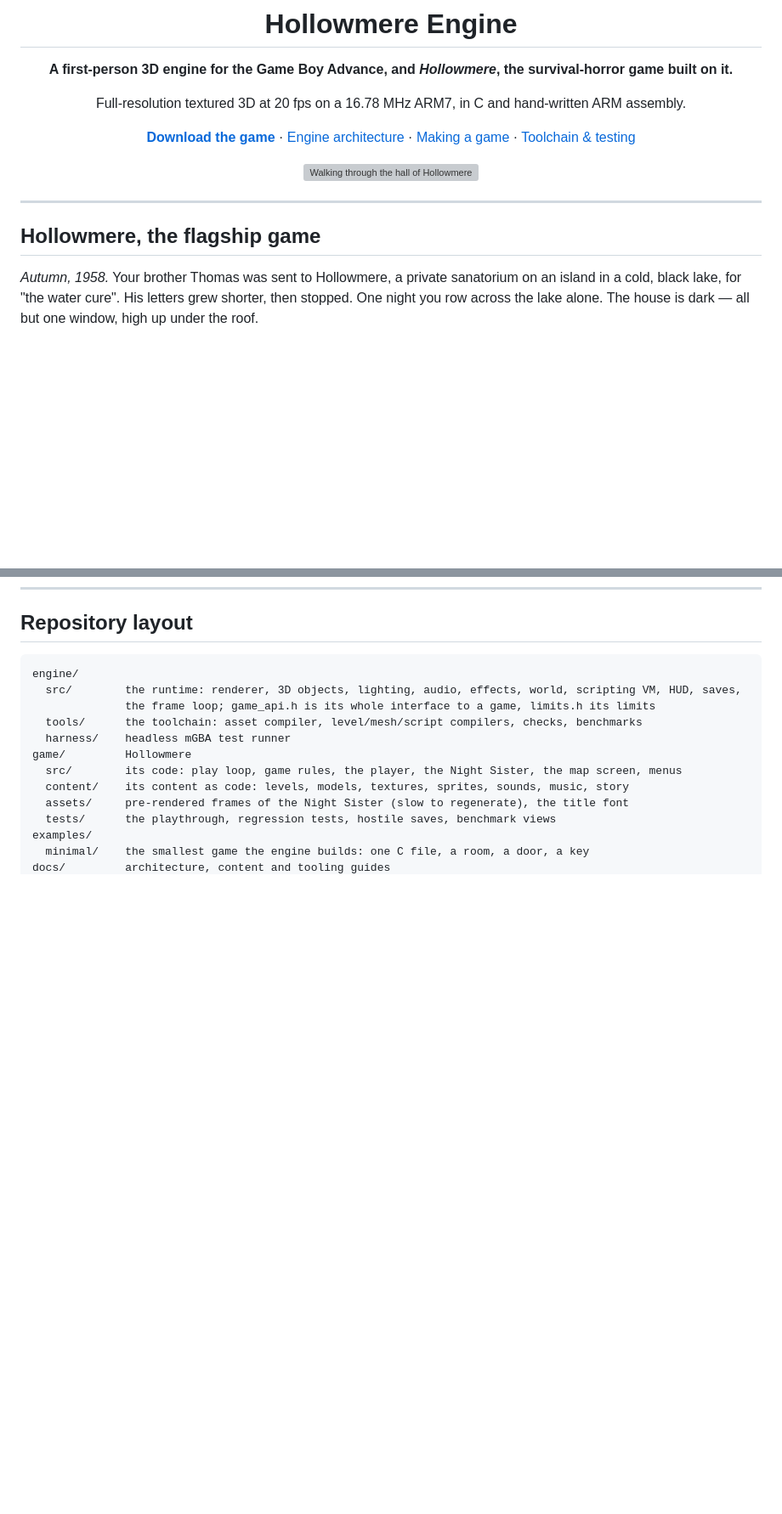
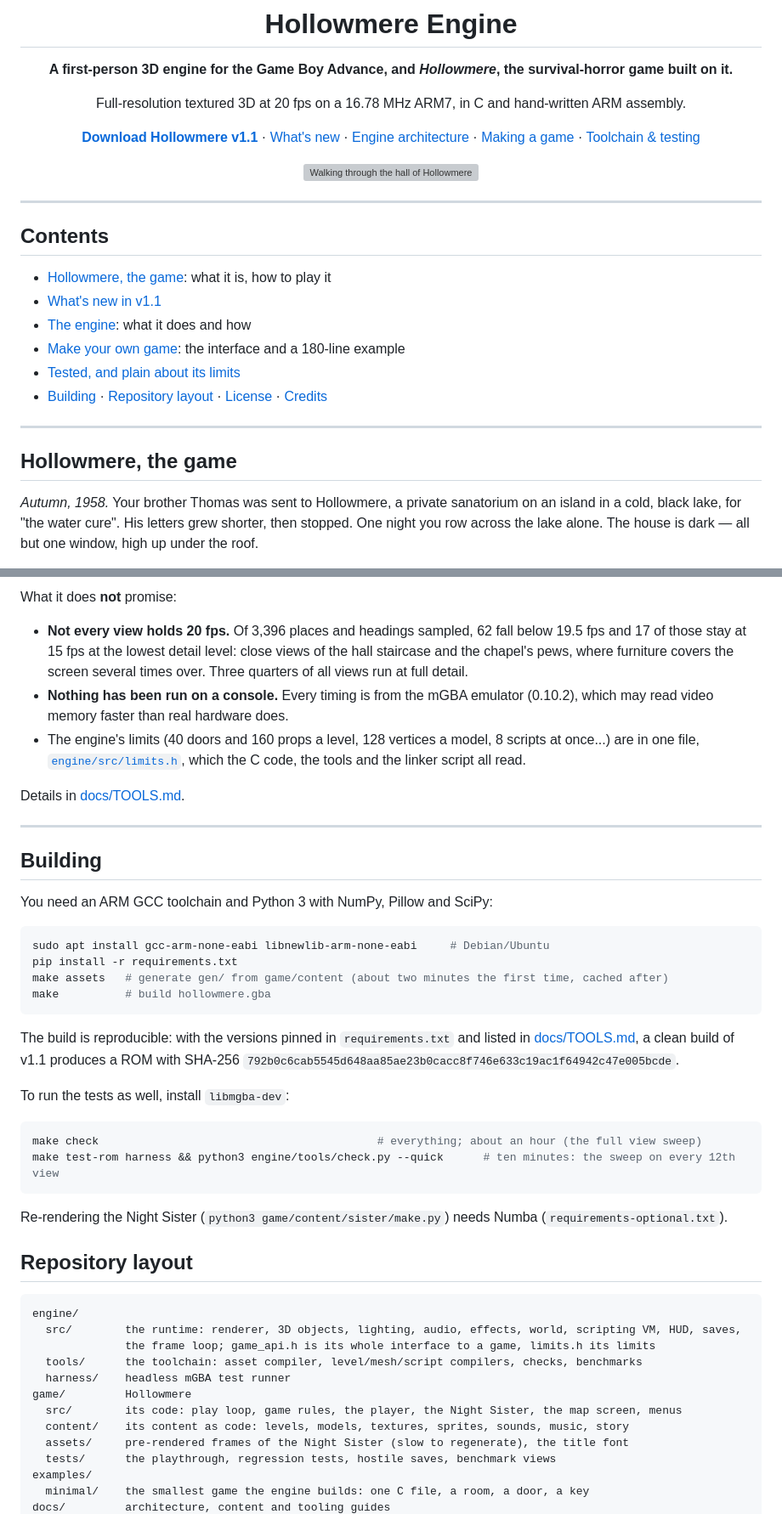
Before and after one commit to PowerBeef/hollowmere, a Markdown page: README.md, 2 parts joined by grey strips. Shown at 85% size. Drawn GitHub-style; blank space fills up the shorter version; grey boxes are pictures that could not be loaded.

````diff
--- a/README.md
+++ b/README.md
@@ -8,7 +8,7 @@
 
 Full-resolution textured 3D at 20 fps on a 16.78 MHz ARM7, in C and hand-written ARM assembly.
 
-[**Download the game**](https://github.com/PowerBeef/hollowmere/releases/latest) · [Engine architecture](docs/ENGINE.md) · [Making a game](docs/MAKING_A_GAME.md) · [Toolchain & testing](docs/TOOLS.md)
+[**Download Hollowmere v1.1**](https://github.com/PowerBeef/hollowmere/releases/latest) · [What's new](CHANGELOG.md) · [Engine architecture](docs/ENGINE.md) · [Making a game](docs/MAKING_A_GAME.md) · [Toolchain & testing](docs/TOOLS.md)
 
 <img src="docs/media/walk.gif" width="720" alt="Walking through the hall of Hollowmere">
 
@@ -16,7 +16,18 @@ Full-resolution textured 3D at 20 fps on a 16.78 MHz ARM7, in C and hand-written
 
 ---
 
-## Hollowmere, the flagship game
+## Contents
+
+- [Hollowmere, the game](#hollowmere-the-game): what it is, how to play it
+- [What's new in v1.1](#whats-new-in-v11)
+- [The engine](#the-engine): what it does and how
+- [Make your own game](#make-your-own-game): the interface and a 180-line example
+- [Tested, and plain about its limits](#tested-and-plain-about-its-limits)
+- [Building](#building) · [Repository layout](#repository-layout) · [License](#license) · [Credits](#credits)
+
+---
+
+## Hollowmere, the game
 
 *Autumn, 1958.* Your brother Thomas was sent to Hollowmere, a private sanatorium on an island in a cold, black lake, for "the water cure". His letters grew shorter, then stopped. One night you row across the lake alone. The house is dark — all but one window, high up under the roof.
 
@@ -112,3 +183,35 @@ The Hollowmere Engine renders a first-person 3D world into the GBA's 240×160 8-
+What it does **not** promise:
+
+- **Not every view holds 20 fps.** Of 3,396 places and headings sampled, 62 fall below 19.5 fps and 17 of those stay at 15 fps at the lowest detail level: close views of the hall staircase and the chapel's pews, where furniture covers the screen several times over. Three quarters of all views run at full detail.
+- **Nothing has been run on a console.** Every timing is from the mGBA emulator (0.10.2), which may read video memory faster than real hardware does.
+- The engine's limits (40 doors and 160 props a level, 128 vertices a model, 8 scripts at once...) are in one file, [`engine/src/limits.h`](engine/src/limits.h), which the C code, the tools and the linker script all read.
+
+Details in [docs/TOOLS.md](docs/TOOLS.md).
+
+---
+
+## Building
+
+You need an ARM GCC toolchain and Python 3 with NumPy, Pillow and SciPy:
+
+```sh
+sudo apt install gcc-arm-none-eabi libnewlib-arm-none-eabi     # Debian/Ubuntu
+pip install -r requirements.txt
+make assets   # generate gen/ from game/content (about two minutes the first time, cached after)
+make          # build hollowmere.gba
+```
+
+The build is reproducible: with the versions pinned in `requirements.txt` and listed in [docs/TOOLS.md](docs/TOOLS.md), a clean build of v1.1 produces a ROM with SHA-256
+`792b0c6cab5545d648aa85ae23b0cacc8f746e633c19ac1f64942c47e005bcde`.
+
+To run the tests as well, install `libmgba-dev`:
+
+```sh
+make check                                          # everything; about an hour (the full view sweep)
+make test-rom harness && python3 engine/tools/check.py --quick      # ten minutes: the sweep on every 12th view
+```
+
+Re-rendering the Night Sister (`python3 game/content/sister/make.py`) needs Numba (`requirements-optional.txt`).
 
 ## Repository layout
 
````
Also changed, not shown: other parts of README.md (+71 -26 lines), docs/media/minimal.png (added).
